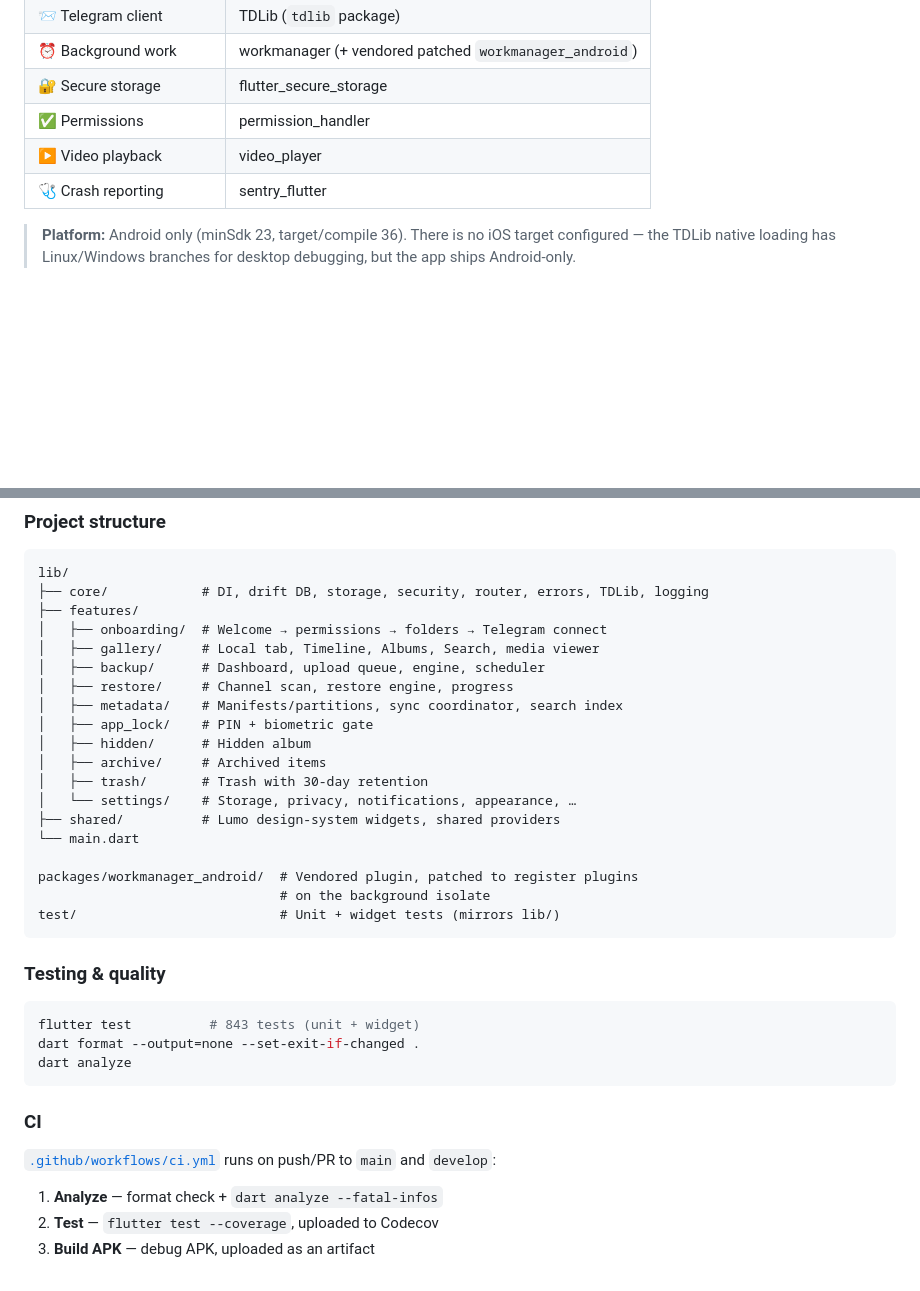
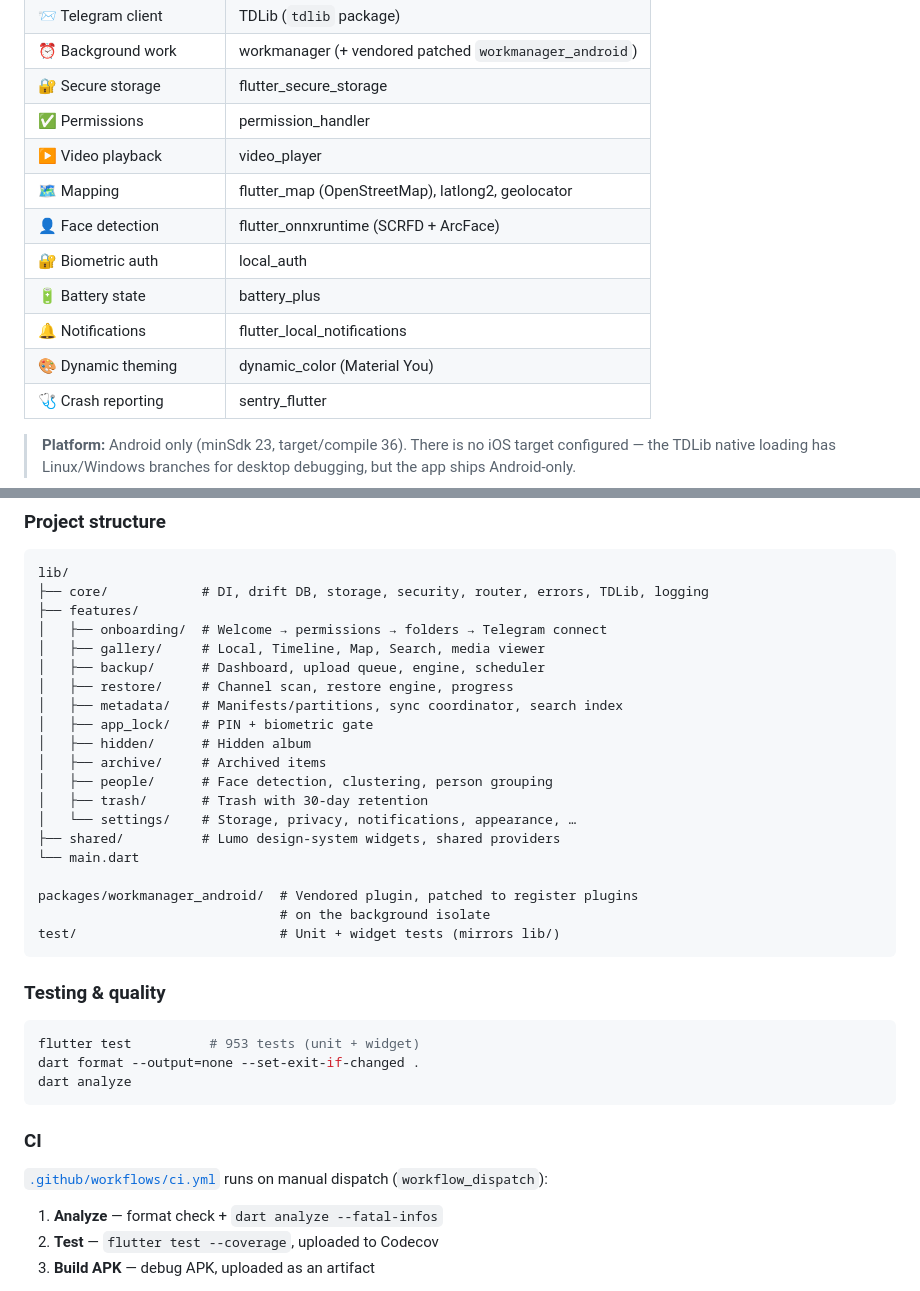
Before and after one commit to FakeAbid11/LumoVault, a Markdown page: README.md, 2 parts joined by grey strips. Rendered like a GitHub page; blank space fills up the shorter version.

Commit message:
docs: fix README inaccuracies
- Fix test count: 843 → 953 (actual test cases across 82 files)
- Fix CI trigger: push/PR → workflow_dispatch (manual only)
- Add missing People (Faces) tab to features table
- Fix gallery description: 'Albums' → actual screens (Local, Timeline, Map, Search)
- Add people/ to project structure
- Add missing packages to tech stack: flutter_map, flutter_onnxruntime,
  local_auth, battery_plus, flutter_local_notifications, dynamic_color

````diff
--- a/README.md
+++ b/README.md
@@ -164,6 +165,12 @@ flutter run --dart-define-from-file=.env.json
 | 🔐 Secure storage | flutter_secure_storage |
 | ✅ Permissions | permission_handler |
 | ▶️ Video playback | video_player |
+| 🗺️ Mapping | flutter_map (OpenStreetMap), latlong2, geolocator |
+| 👤 Face detection | flutter_onnxruntime (SCRFD + ArcFace) |
+| 🔐 Biometric auth | local_auth |
+| 🔋 Battery state | battery_plus |
+| 🔔 Notifications | flutter_local_notifications |
+| 🎨 Dynamic theming | dynamic_color (Material You) |
 | 🩺 Crash reporting | sentry_flutter |
 
 > **Platform:** Android only (minSdk 23, target/compile 36). There is no iOS
@@ -182,13 +189,14 @@ lib/
 ├── core/            # DI, drift DB, storage, security, router, errors, TDLib, logging
 ├── features/
 │   ├── onboarding/  # Welcome → permissions → folders → Telegram connect
-│   ├── gallery/     # Local tab, Timeline, Albums, Search, media viewer
+│   ├── gallery/     # Local, Timeline, Map, Search, media viewer
 │   ├── backup/      # Dashboard, upload queue, engine, scheduler
 │   ├── restore/     # Channel scan, restore engine, progress
 │   ├── metadata/    # Manifests/partitions, sync coordinator, search index
 │   ├── app_lock/    # PIN + biometric gate
 │   ├── hidden/      # Hidden album
 │   ├── archive/     # Archived items
+│   ├── people/      # Face detection, clustering, person grouping
 │   ├── trash/       # Trash with 30-day retention
 │   └── settings/    # Storage, privacy, notifications, appearance, …
 ├── shared/          # Lumo design-system widgets, shared providers
@@ -202,14 +210,14 @@ test/                          # Unit + widget tests (mirrors lib/)
 ### Testing & quality
 
 ```sh
-flutter test          # 843 tests (unit + widget)
+flutter test          # 953 tests (unit + widget)
 dart format --output=none --set-exit-if-changed .
 dart analyze
 ```
 
 ### CI
 
-[`.github/workflows/ci.yml`](.github/workflows/ci.yml) runs on push/PR to `main` and `develop`:
+[`.github/workflows/ci.yml`](.github/workflows/ci.yml) runs on manual dispatch (`workflow_dispatch`):
 
 1. **Analyze** — format check + `dart analyze --fatal-infos`
 2. **Test** — `flutter test --coverage`, uploaded to Codecov
````
Also changed, not shown: other parts of README.md (+3 -2 lines).
